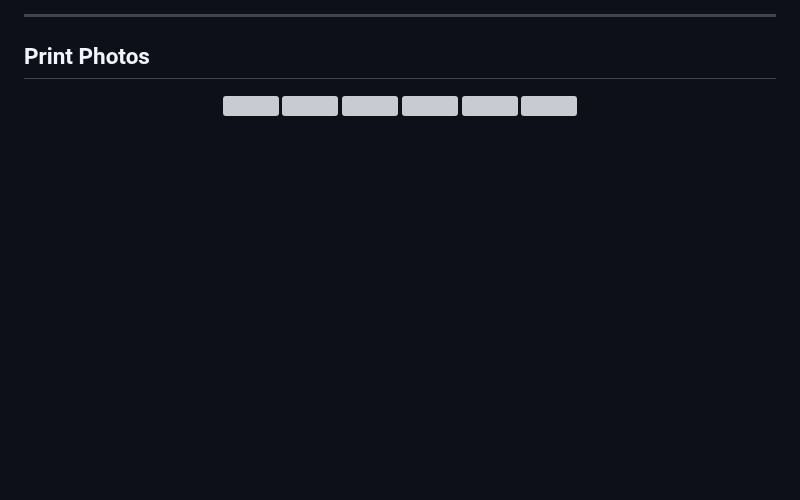
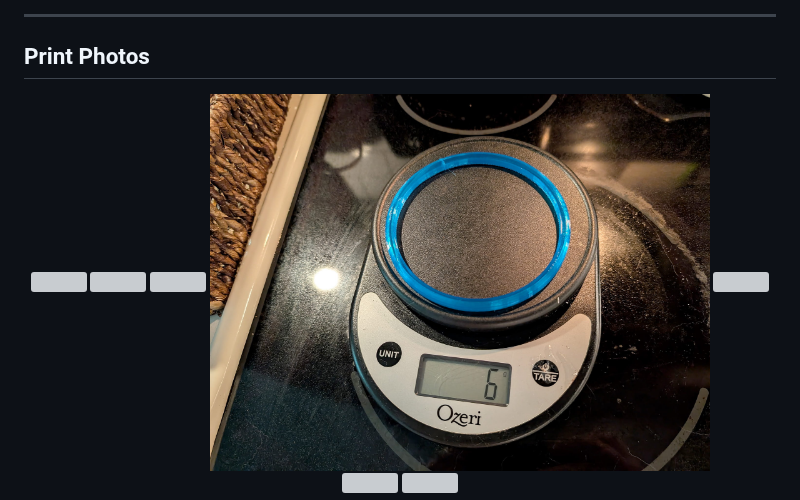
Before and after one commit to zimmertr/3D-Models, a Markdown page: Fuel_Canister_Rust_Guard/README.md, the part around the change. Drawn GitHub-style; pictures changed too: Fuel_Canister_Rust_Guard/photo_scale.jpg (added); blank space fills up the shorter version; grey boxes are pictures that could not be loaded.

Commit message:
feat: Add scale photo

```diff
--- a/Fuel_Canister_Rust_Guard/README.md
+++ b/Fuel_Canister_Rust_Guard/README.md
@@ -31,6 +31,7 @@ Thingiverse Link: https://www.thingiverse.com/thing:7072416
         <img src="photo_guard_attached.jpg" width="500"/>
         <img src="photo_rust_ring.jpg" width="500"/>
         <img src="photo_pot_insert.jpg" width="500"/>
+        <img src="photo_scale.jpg" width="500"/>
         <img src="photo_pot_interior.jpg" width="500"/>
         <img src="photo_size_comparison_2.jpg" width="500"/>
         <img src="photo_size_comparison_1.jpg" width="500"/>
```
